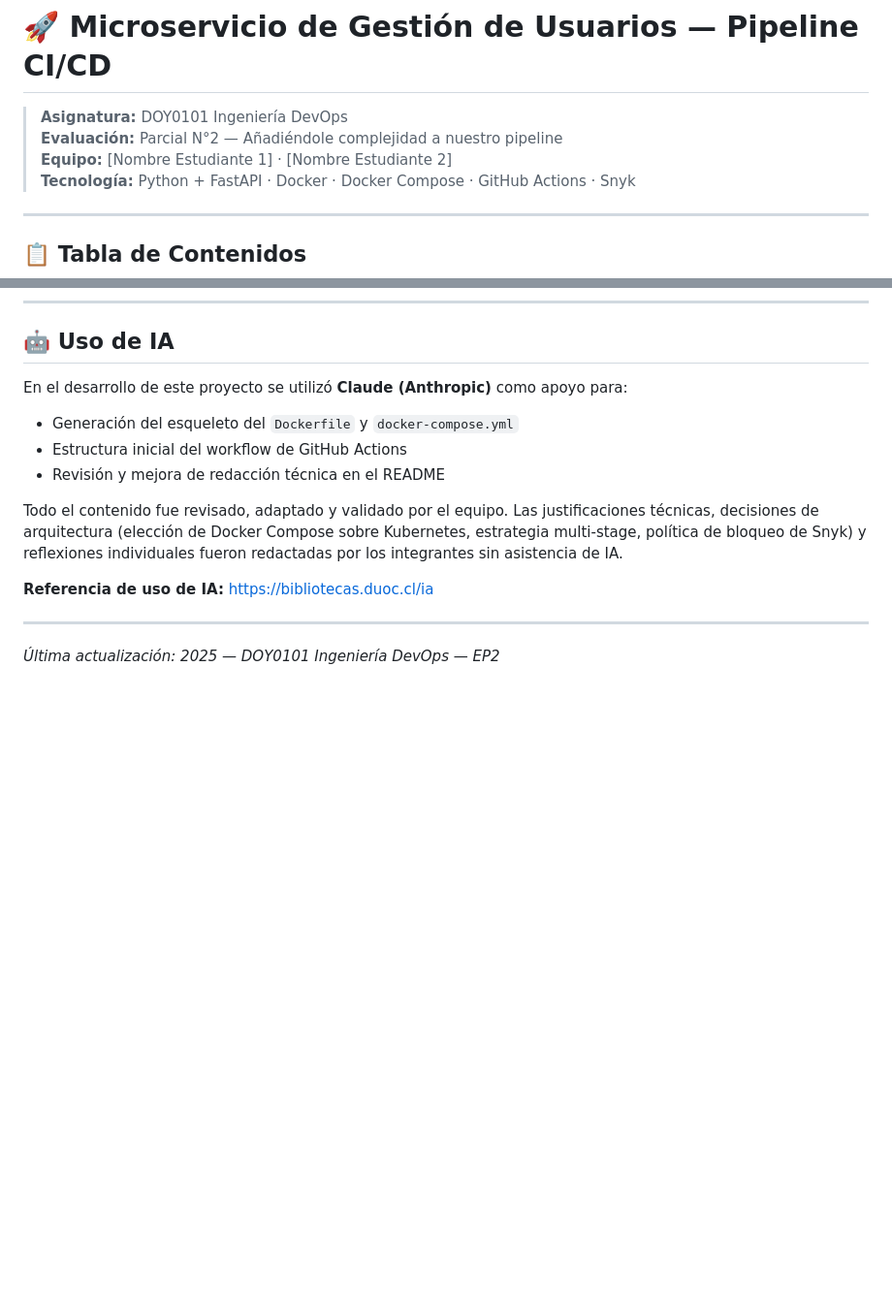
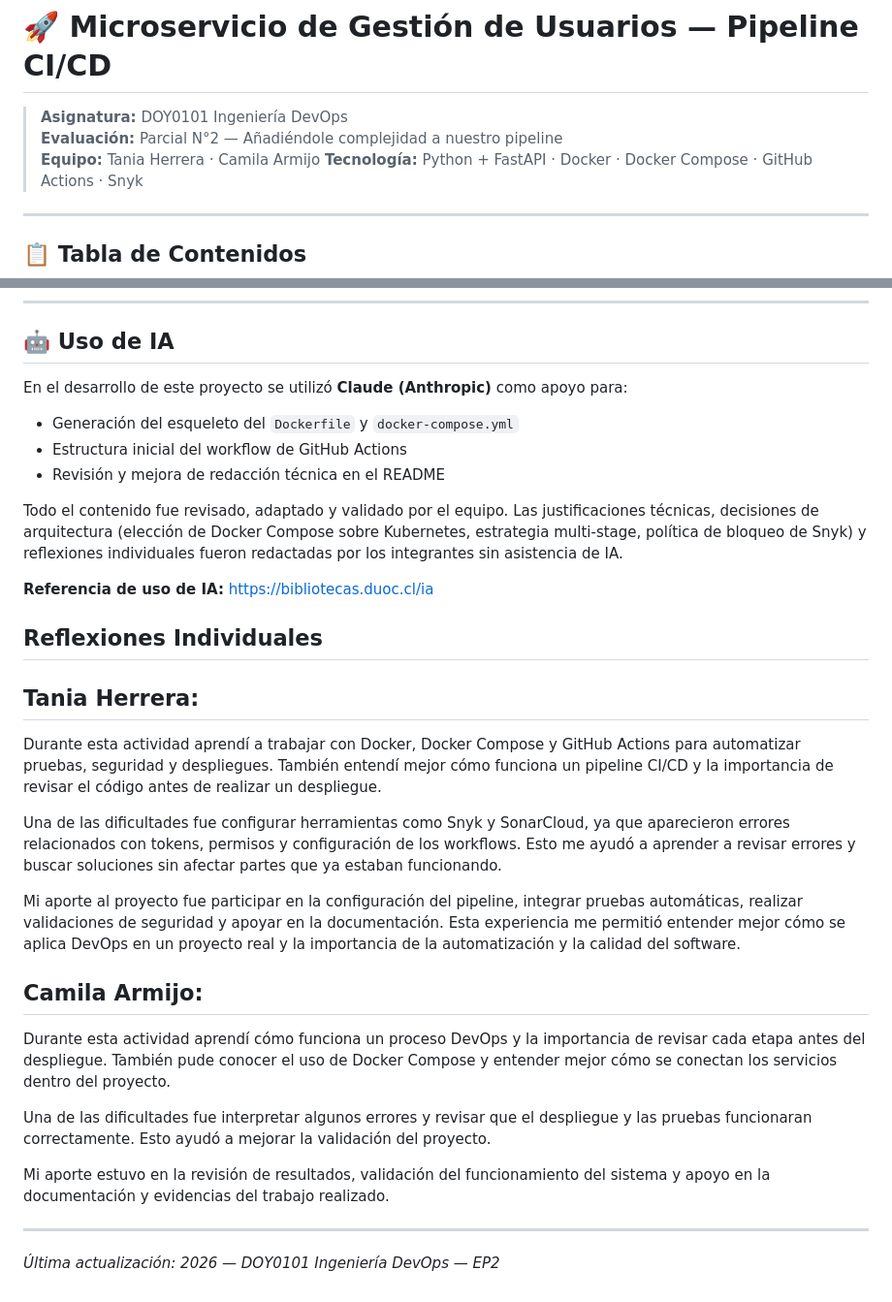
Before and after one commit to TANIAHR02/devops-gitflow-demo, a Markdown page: README.md, 2 parts joined by grey strips. Shown at 97% size. Drawn GitHub-style; blank space fills up the shorter version.

Commit message:
docs: agregar reflexiones individuales al README

```diff
--- a/README.md
+++ b/README.md
@@ -2,7 +2,7 @@
 
 > **Asignatura:** DOY0101 Ingeniería DevOps
 > **Evaluación:** Parcial N°2 — Añadiéndole complejidad a nuestro pipeline
-> **Equipo:** [Nombre Estudiante 1] · [Nombre Estudiante 2]
+> **Equipo:** Tania Herrera · Camila Armijo
 > **Tecnología:** Python + FastAPI · Docker · Docker Compose · GitHub Actions · Snyk
 
 ---
@@ -297,6 +297,21 @@ Todo el contenido fue revisado, adaptado y validado por el equipo. Las justifica
 
 **Referencia de uso de IA:** https://bibliotecas.duoc.cl/ia
 
+## Reflexiones Individuales
+## Tania Herrera:
+Durante esta actividad aprendí a trabajar con Docker, Docker Compose y GitHub Actions para automatizar pruebas, seguridad y despliegues. También entendí mejor cómo funciona un pipeline CI/CD y la importancia de revisar el código antes de realizar un despliegue.
+
+Una de las dificultades fue configurar herramientas como Snyk y SonarCloud, ya que aparecieron errores relacionados con tokens, permisos y configuración de los workflows. Esto me ayudó a aprender a revisar errores y buscar soluciones sin afectar partes que ya estaban funcionando.
+
+Mi aporte al proyecto fue participar en la configuración del pipeline, integrar pruebas automáticas, realizar validaciones de seguridad y apoyar en la documentación. Esta experiencia me permitió entender mejor cómo se aplica DevOps en un proyecto real y la importancia de la automatización y la calidad del software.
+
+## Camila Armijo:
+Durante esta actividad aprendí cómo funciona un proceso DevOps y la importancia de revisar cada etapa antes del despliegue. También pude conocer el uso de Docker Compose y entender mejor cómo se conectan los servicios dentro del proyecto.
+
+Una de las dificultades fue interpretar algunos errores y revisar que el despliegue y las pruebas funcionaran correctamente. Esto ayudó a mejorar la validación del proyecto.
+
+Mi aporte estuvo en la revisión de resultados, validación del funcionamiento del sistema y apoyo en la documentación y evidencias del trabajo realizado.
+
 ---
 
-*Última actualización: 2025 — DOY0101 Ingeniería DevOps — EP2*
+*Última actualización: 2026 — DOY0101 Ingeniería DevOps — EP2*
```
